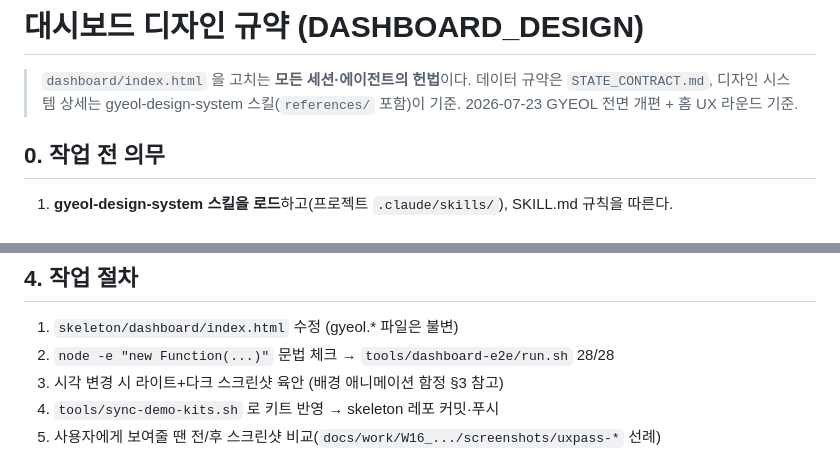
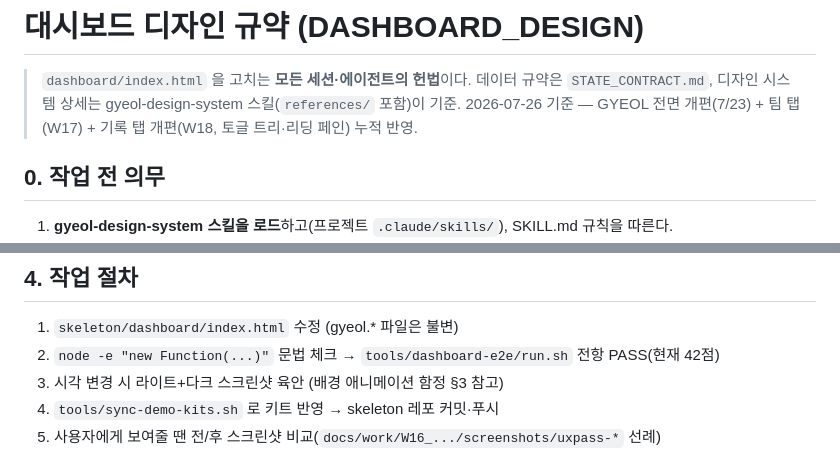
Before and after one commit to hminnnnnn/my-biz-partner, a Markdown page: docs/DASHBOARD_DESIGN.md, 2 parts joined by grey strips. Rendered like a GitHub page.

Commit message:
문서 최신화 — e2e 42점·기준일 7/26·기록 탭 반영 (세션 랩업)
DASHBOARD_DESIGN 헤더·검증 절차 수치 갱신. 대시보드 코드 무변경.

Co-Authored-By: Claude Fable 5 <noreply@anthropic.com>

```diff
--- a/docs/DASHBOARD_DESIGN.md
+++ b/docs/DASHBOARD_DESIGN.md
@@ -2,7 +2,7 @@
 
 > `dashboard/index.html` 을 고치는 **모든 세션·에이전트의 헌법**이다. 데이터 규약은
 > `STATE_CONTRACT.md`, 디자인 시스템 상세는 gyeol-design-system 스킬(`references/` 포함)이 기준.
-> 2026-07-23 GYEOL 전면 개편 + 홈 UX 라운드 기준.
+> 2026-07-26 기준 — GYEOL 전면 개편(7/23) + 팀 탭(W17) + 기록 탭 개편(W18, 토글 트리·리딩 페인) 누적 반영.
 
 ## 0. 작업 전 의무
 
@@ -62,7 +62,7 @@
 ## 4. 작업 절차
 
 1. `skeleton/dashboard/index.html` 수정 (gyeol.* 파일은 불변)
-2. `node -e "new Function(...)"` 문법 체크 → `tools/dashboard-e2e/run.sh` 28/28
+2. `node -e "new Function(...)"` 문법 체크 → `tools/dashboard-e2e/run.sh` 전항 PASS(현재 42점)
 3. 시각 변경 시 라이트+다크 스크린샷 육안 (배경 애니메이션 함정 §3 참고)
 4. `tools/sync-demo-kits.sh` 로 키트 반영 → skeleton 레포 커밋·푸시
 5. 사용자에게 보여줄 땐 전/후 스크린샷 비교(`docs/work/W16_.../screenshots/uxpass-*` 선례)
```
